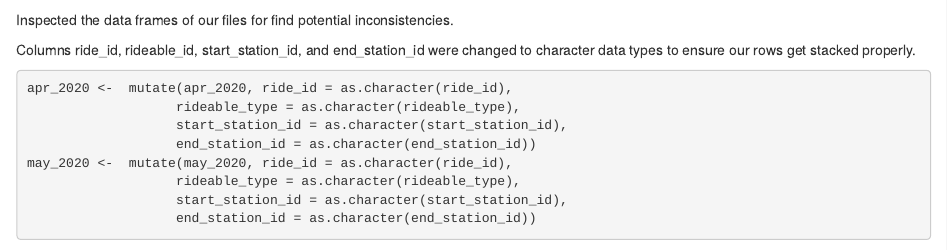
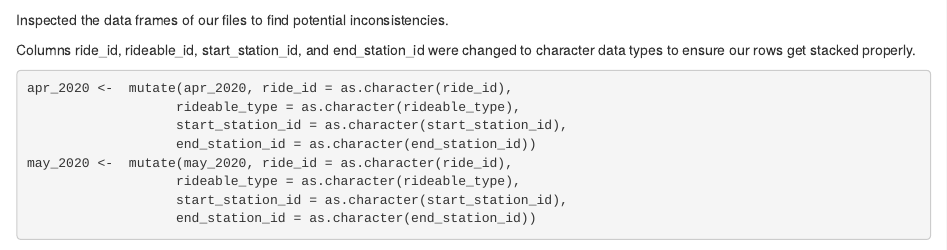
Before and after one commit to ChavezAJ/BikeShareAnalysis, an R Markdown document (BikeShareAnalysis.Rmd): the page in a window 1100 px wide, from 2120 px down. Rendered offline with R 4.5, knitr and Pandoc, with nearby package versions; some code elsewhere in the file could not run offline.

Commit message:
Add files via upload

````diff
--- a/BikeShareAnalysis.Rmd
+++ b/BikeShareAnalysis.Rmd
@@ -77,7 +77,7 @@ colnames(apr_2021)
 colnames(may_2021)
 ```
 
-Inspected the data frames of our files for find potential inconsistencies.
+Inspected the data frames of our files to find potential inconsistencies.
 
 ```{r include=FALSE}
 str(apr_2020)
````
